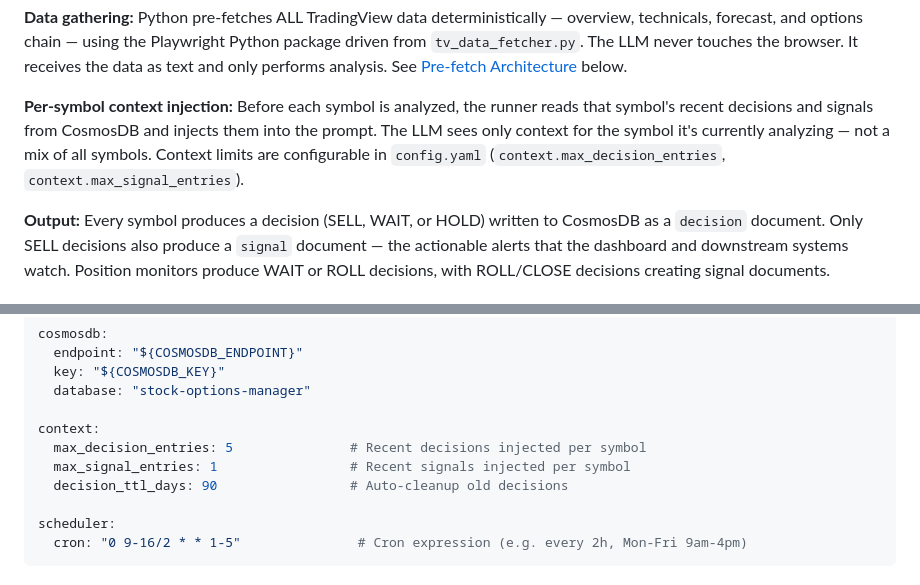
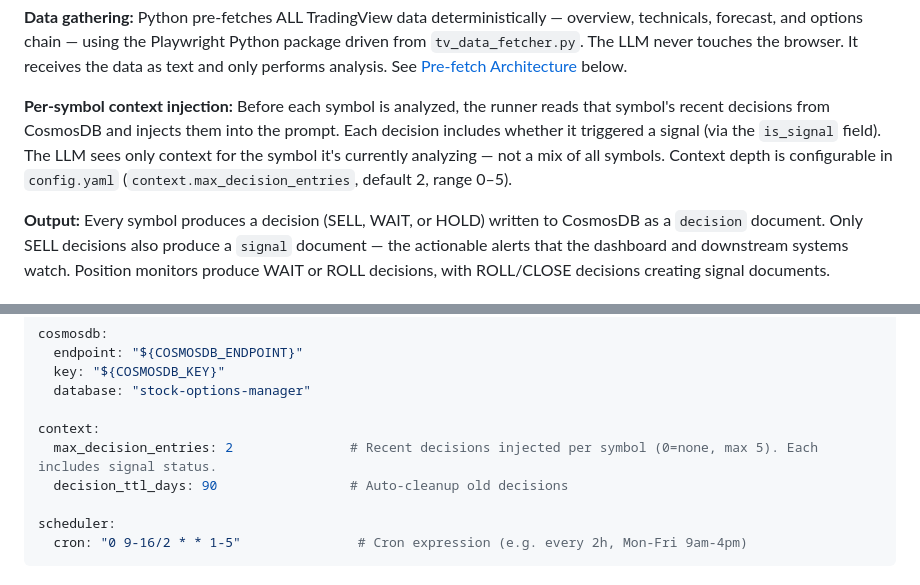
Before and after one commit to dsanchor/stock-options-manager, a Markdown page: README.md, 2 parts joined by grey strips. GitHub-like rendering.

Commit message:
fix: remove remaining max_signal_entries references from README
Co-authored-by: Copilot <223556219+Copilot@users.noreply.github.com>

```diff
--- a/README.md
+++ b/README.md
@@ -46,7 +46,7 @@ Scheduler (main.py)
 
 **Data gathering:** Python pre-fetches ALL TradingView data deterministically — overview, technicals, forecast, and options chain — using the Playwright Python package driven from `tv_data_fetcher.py`. The LLM never touches the browser. It receives the data as text and only performs analysis. See [Pre-fetch Architecture](#pre-fetch-architecture-tradingview) below.
 
-**Per-symbol context injection:** Before each symbol is analyzed, the runner reads that symbol's recent decisions and signals from CosmosDB and injects them into the prompt. The LLM sees only context for the symbol it's currently analyzing — not a mix of all symbols. Context limits are configurable in `config.yaml` (`context.max_decision_entries`, `context.max_signal_entries`).
+**Per-symbol context injection:** Before each symbol is analyzed, the runner reads that symbol's recent decisions from CosmosDB and injects them into the prompt. Each decision includes whether it triggered a signal (via the `is_signal` field). The LLM sees only context for the symbol it's currently analyzing — not a mix of all symbols. Context depth is configurable in `config.yaml` (`context.max_decision_entries`, default 2, range 0–5).
 
 **Output:** Every symbol produces a decision (SELL, WAIT, or HOLD) written to CosmosDB as a `decision` document. Only SELL decisions also produce a `signal` document — the actionable alerts that the dashboard and downstream systems watch. Position monitors produce WAIT or ROLL decisions, with ROLL/CLOSE decisions creating signal documents.
 
@@ -188,8 +188,7 @@ cosmosdb:
   database: "stock-options-manager"
 
 context:
-  max_decision_entries: 5               # Recent decisions injected per symbol
-  max_signal_entries: 1                 # Recent signals injected per symbol
+  max_decision_entries: 2               # Recent decisions injected per symbol (0=none, max 5). Each includes signal status.
   decision_ttl_days: 90                 # Auto-cleanup old decisions
 
 scheduler:
```
